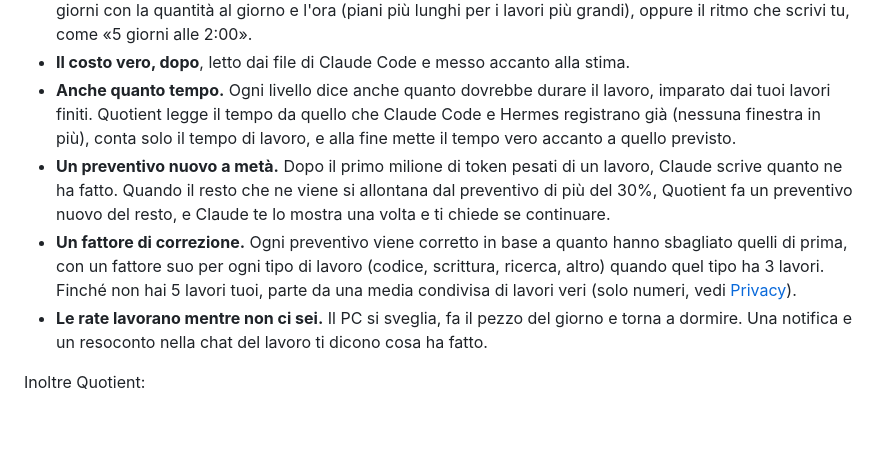
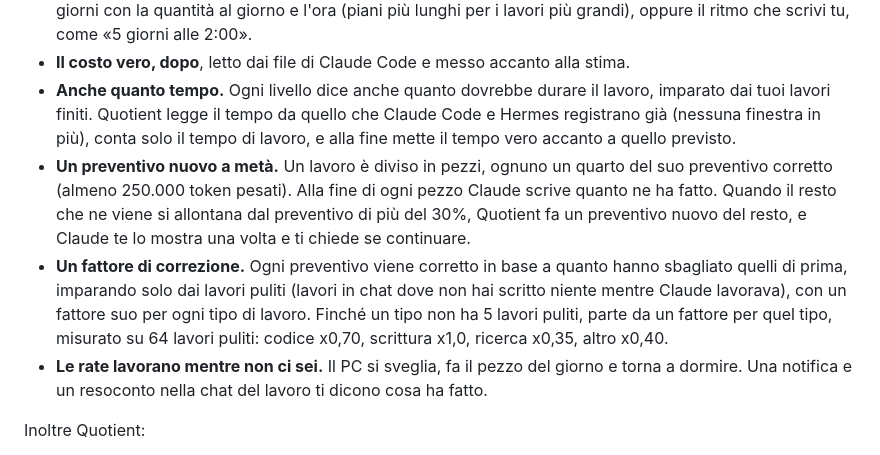
Before and after one commit to Korvonordico/quotient-claude-tokens, a Markdown page: README.it.md, the part around the change. Drawn GitHub-style; blank space fills up the shorter version.

```diff
--- a/README.it.md
+++ b/README.it.md
@@ -24,8 +24,8 @@ Il nome tiene insieme le due metà: comincia come *quote*, che in inglese vuol d
 - **Il ritmo lo scegli tu.** Tutto oggi, a parte adesso (in una sessione separata, che parte subito), un piano in giorni con la quantità al giorno e l'ora (piani più lunghi per i lavori più grandi), oppure il ritmo che scrivi tu, come «5 giorni alle 2:00».
 - **Il costo vero, dopo**, letto dai file di Claude Code e messo accanto alla stima.
 - **Anche quanto tempo.** Ogni livello dice anche quanto dovrebbe durare il lavoro, imparato dai tuoi lavori finiti. Quotient legge il tempo da quello che Claude Code e Hermes registrano già (nessuna finestra in più), conta solo il tempo di lavoro, e alla fine mette il tempo vero accanto a quello previsto.
-- **Un preventivo nuovo a metà.** Dopo il primo milione di token pesati di un lavoro, Claude scrive quanto ne ha fatto. Quando il resto che ne viene si allontana dal preventivo di più del 30%, Quotient fa un preventivo nuovo del resto, e Claude te lo mostra una volta e ti chiede se continuare.
-- **Un fattore di correzione.** Ogni preventivo viene corretto in base a quanto hanno sbagliato quelli di prima, con un fattore suo per ogni tipo di lavoro (codice, scrittura, ricerca, altro) quando quel tipo ha 3 lavori. Finché non hai 5 lavori tuoi, parte da una media condivisa di lavori veri (solo numeri, vedi [Privacy](#privacy)).
+- **Un preventivo nuovo a metà.** Un lavoro è diviso in pezzi, ognuno un quarto del suo preventivo corretto (almeno 250.000 token pesati). Alla fine di ogni pezzo Claude scrive quanto ne ha fatto. Quando il resto che ne viene si allontana dal preventivo di più del 30%, Quotient fa un preventivo nuovo del resto, e Claude te lo mostra una volta e ti chiede se continuare.
+- **Un fattore di correzione.** Ogni preventivo viene corretto in base a quanto hanno sbagliato quelli di prima, imparando solo dai lavori puliti (lavori in chat dove non hai scritto niente mentre Claude lavorava), con un fattore suo per ogni tipo di lavoro. Finché un tipo non ha 5 lavori puliti, parte da un fattore per quel tipo, misurato su 64 lavori puliti: codice x0,70, scrittura x1,0, ricerca x0,35, altro x0,40.
 - **Le rate lavorano mentre non ci sei.** Il PC si sveglia, fa il pezzo del giorno e torna a dormire. Una notifica e un resoconto nella chat del lavoro ti dicono cosa ha fatto.
 
 Inoltre Quotient:
```
Also changed, not shown: CHANGELOG.md (+1 -1 lines), README.md (+2 -2 lines).
